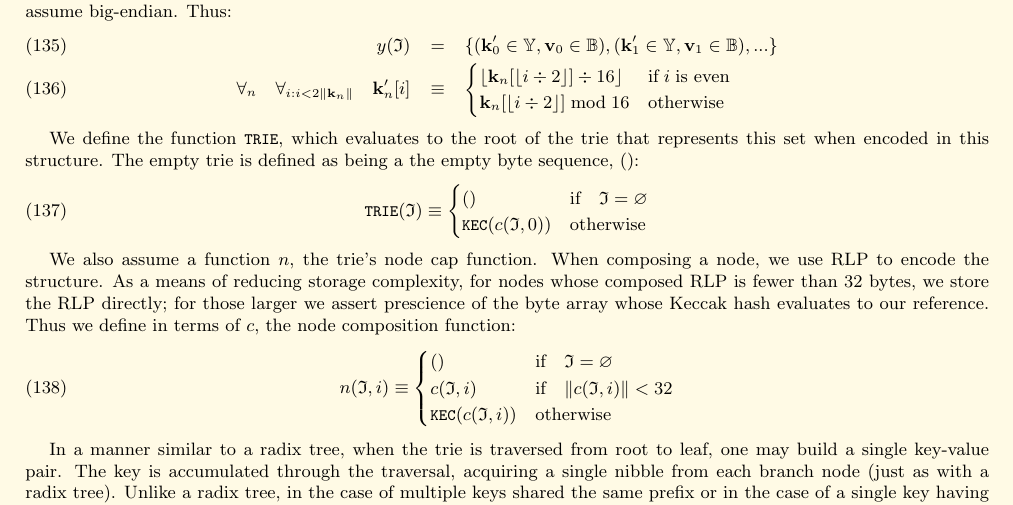
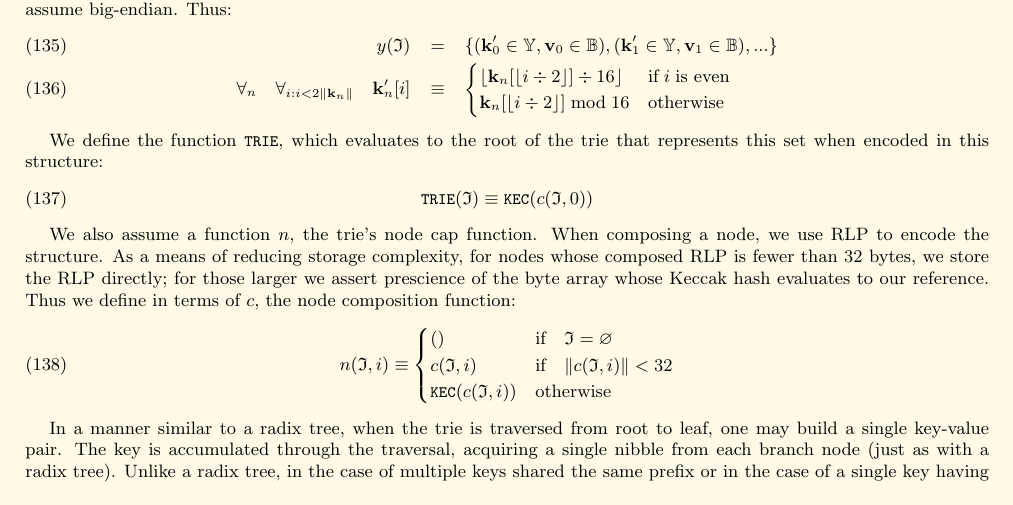
Before and after one commit to ethereum/yellowpaper, a LaTeX paper (Paper.tex): part of page 15 of 23, cut so that both start at the same text. Compiled offline with pdfLaTeX.

Commit message:
Empty Trie is the SHA3(rlp('')), not empty string.

```diff
--- a/Paper.tex
+++ b/Paper.tex
@@ -1140,12 +1140,9 @@ y(\mathfrak{I}) & = & \{ (\mathbf{k}_0' \in \mathbb{Y}, \mathbf{v}_0 \in \mathbb
 \end{cases}
 \end{eqnarray}
 
-We define the function $\texttt{\small TRIE}$, which evaluates to the root of the trie that represents this set when encoded in this structure. The empty trie is defined as being a the empty byte sequence, $()$:
-\begin{equation}
-\texttt{\small TRIE}(\mathfrak{I}) \equiv \begin{cases}
-() & \text{if} \quad \mathfrak{I} = \varnothing \\
-\texttt{\small KEC}(c(\mathfrak{I}, 0)) & \text{otherwise}
-\end{cases}
+We define the function $\texttt{\small TRIE}$, which evaluates to the root of the trie that represents this set when encoded in this structure:
+\begin{equation}
+\texttt{\small TRIE}(\mathfrak{I}) \equiv \texttt{\small KEC}(c(\mathfrak{I}, 0))
 \end{equation}
 
 We also assume a function $n$, the trie's node cap function. When composing a node, we use RLP to encode the structure. As a means of reducing storage complexity, for nodes whose composed RLP is fewer than 32 bytes, we store the RLP directly; for those larger we assert prescience of the byte array whose Keccak hash evaluates to our reference. Thus we define in terms of $c$, the node composition function:
```
